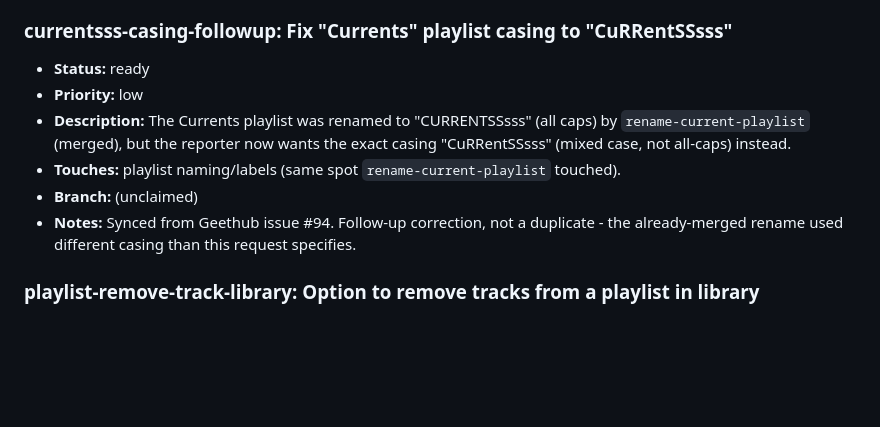
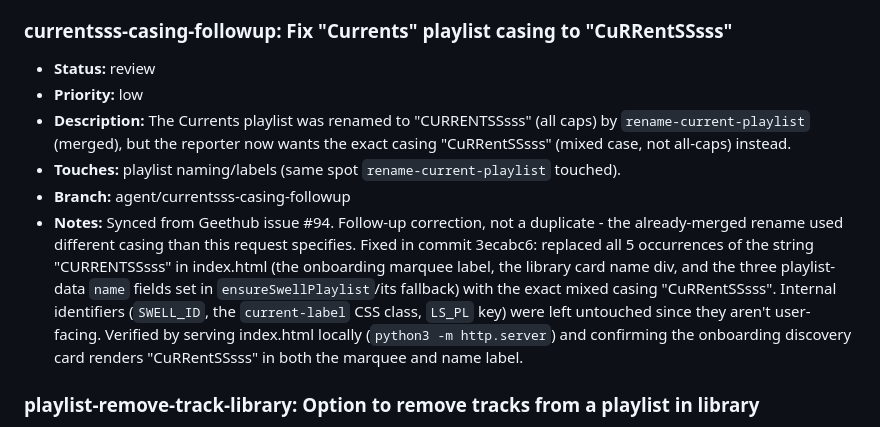
Before and after one commit to MalGriot/EBBLESS, a Markdown page: IMPROVEMENTS.md, the part around the change. Drawn GitHub-style; blank space fills up the shorter version.

Commit message:
Mark currentsss-casing-followup ready for review
Set Status to review, fill in Branch, and note the commit and
verification for the CuRRentSSsss casing fix.

Co-Authored-By: Claude Sonnet 5 <noreply@anthropic.com>

```diff
--- a/IMPROVEMENTS.md
+++ b/IMPROVEMENTS.md
@@ -2328,17 +2328,25 @@ Add entries in this shape:
   picked up.
 
 ### currentsss-casing-followup: Fix "Currents" playlist casing to "CuRRentSSsss"
-- **Status:** ready
+- **Status:** review
 - **Priority:** low
 - **Description:** The Currents playlist was renamed to "CURRENTSSsss" (all
   caps) by `rename-current-playlist` (merged), but the reporter now wants
   the exact casing "CuRRentSSsss" (mixed case, not all-caps) instead.
 - **Touches:** playlist naming/labels (same spot `rename-current-playlist`
   touched).
-- **Branch:** (unclaimed)
+- **Branch:** agent/currentsss-casing-followup
 - **Notes:** Synced from Geethub issue #94. Follow-up correction, not a
   duplicate - the already-merged rename used different casing than this
-  request specifies.
+  request specifies. Fixed in commit 3ecabc6: replaced all 5 occurrences
+  of the string "CURRENTSSsss" in index.html (the onboarding marquee
+  label, the library card name div, and the three playlist-data `name`
+  fields set in `ensureSwellPlaylist`/its fallback) with the exact
+  mixed casing "CuRRentSSsss". Internal identifiers (`SWELL_ID`, the
+  `current-label` CSS class, `LS_PL` key) were left untouched since
+  they aren't user-facing. Verified by serving index.html locally
+  (`python3 -m http.server`) and confirming the onboarding discovery
+  card renders "CuRRentSSsss" in both the marquee and name label.
 
 ### playlist-remove-track-library: Option to remove tracks from a playlist in library
 - **Status:** draft
```
